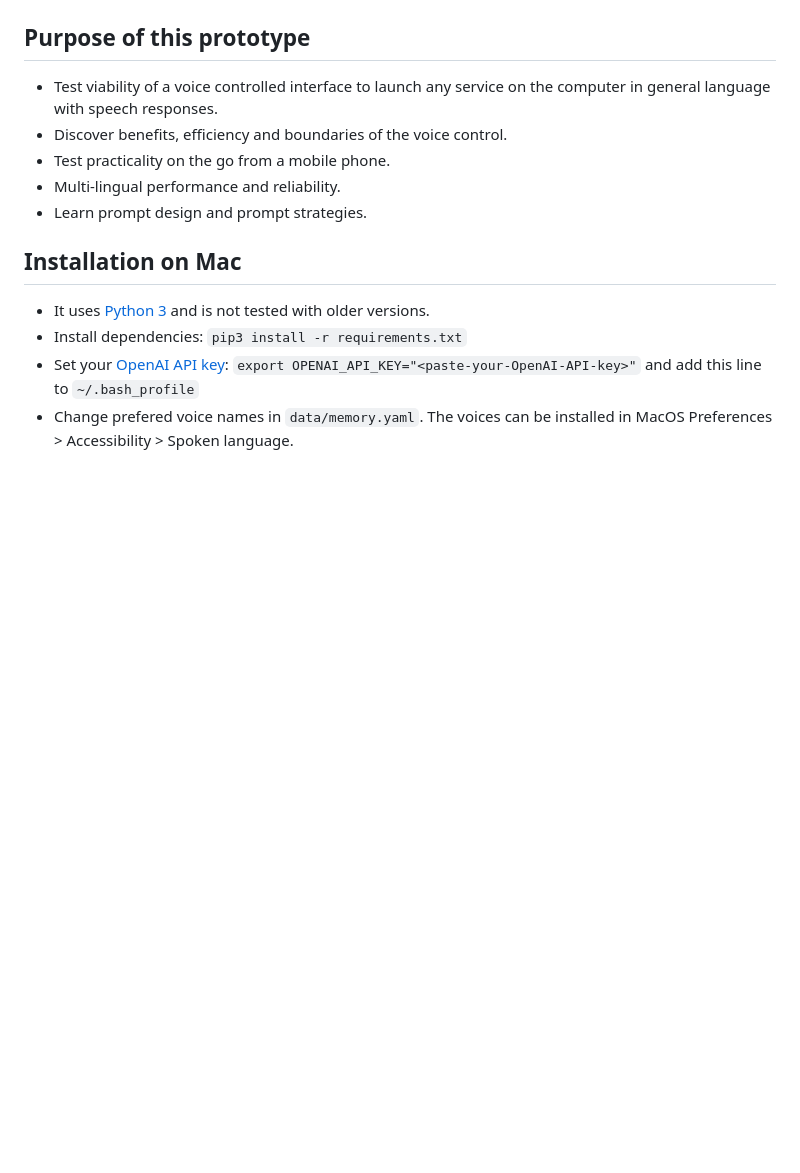
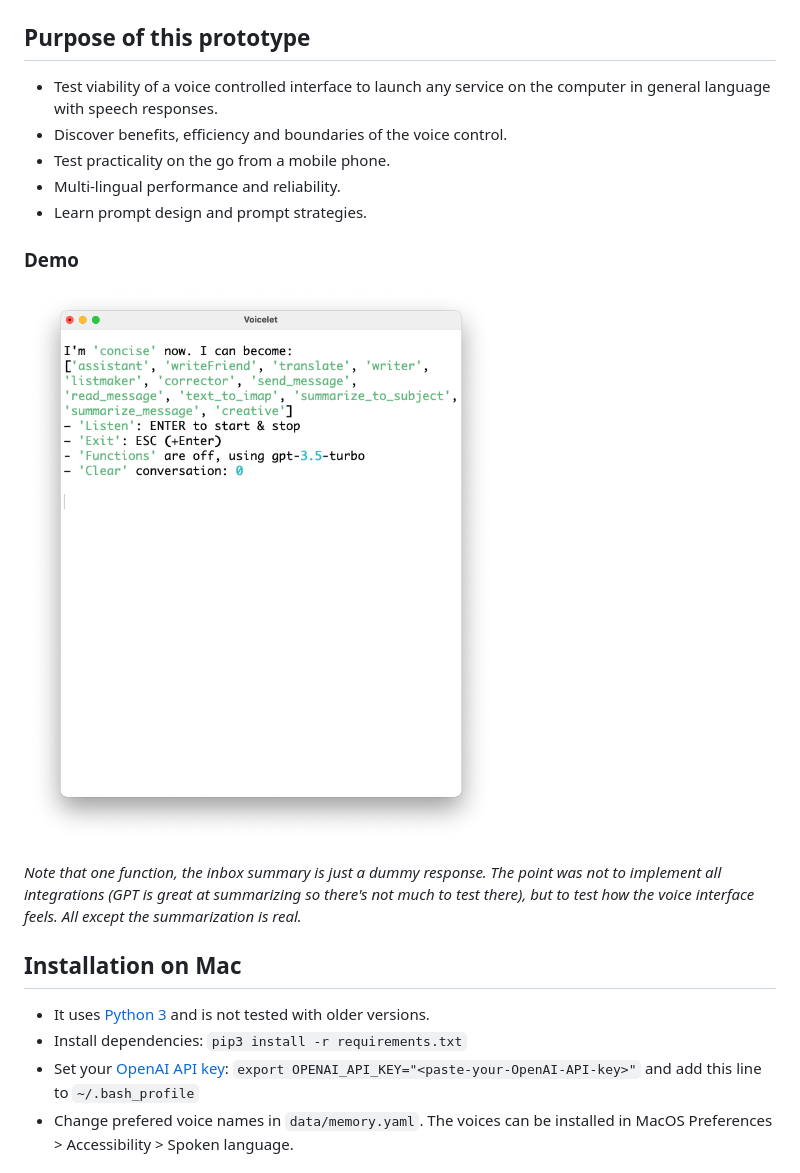
Before and after one commit to myneur/noFluffy, a Markdown page: README.md, the part around the change. GitHub-like rendering; pictures changed too: docs/voicelet.png (added); blank space fills up the shorter version.

Commit message:
video to readme

```diff
--- a/README.md
+++ b/README.md
@@ -8,6 +8,14 @@
 - Test practicality on the go from a mobile phone.
 - Multi-lingual performance and reliability.
 - Learn prompt design and prompt strategies.
+
+
+### Demo
+
+
+[![Prototype test](/docs/voicelet.png)](https://www.youtube.com/watch?v=O8nsvHwy5VY)
+
+_Note that one function, the inbox summary is just a dummy response. The point was not to implement all integrations (GPT is great at summarizing so there's not much to test there), but to test how the voice interface feels. All except the summarization is real._
 
 ## Installation on Mac
 
```
